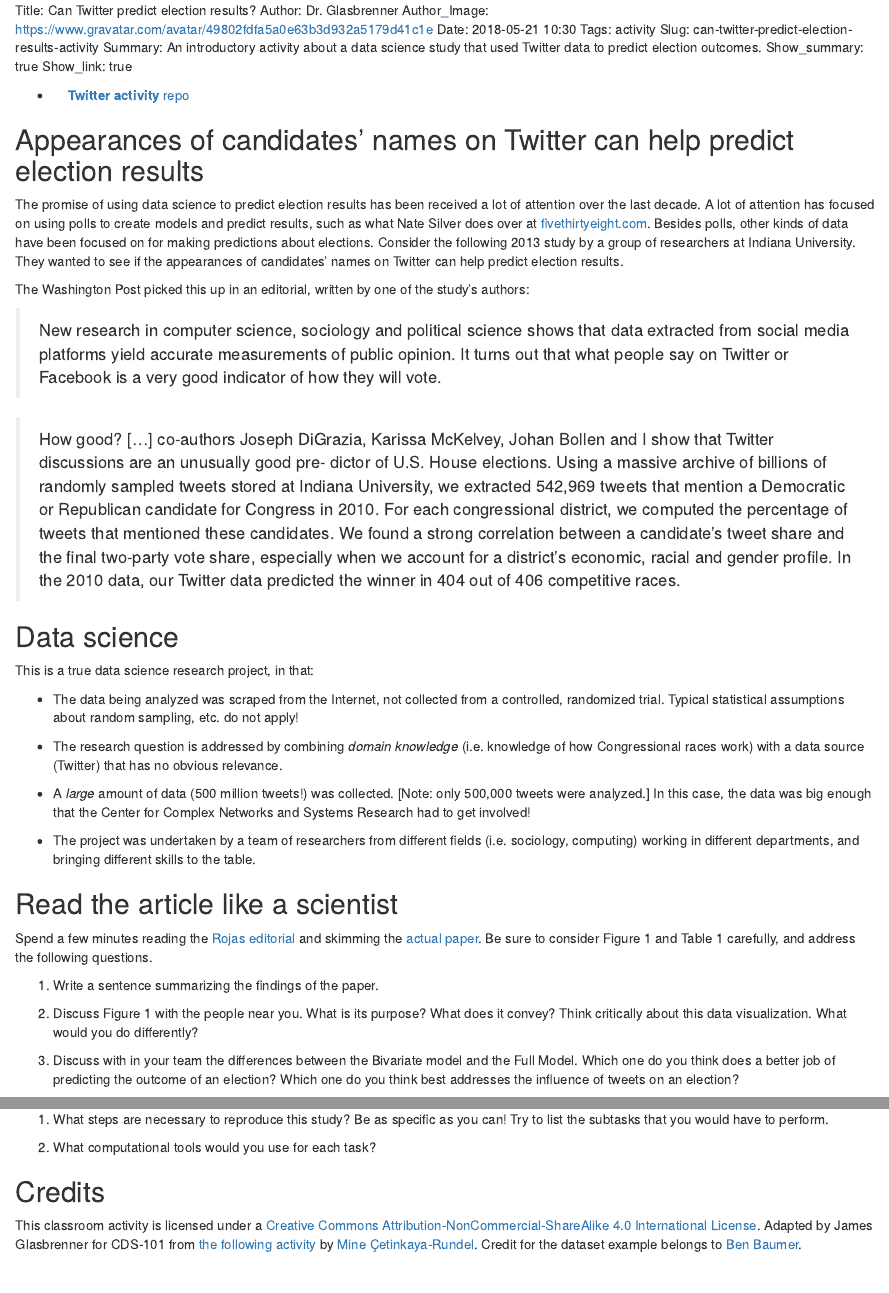
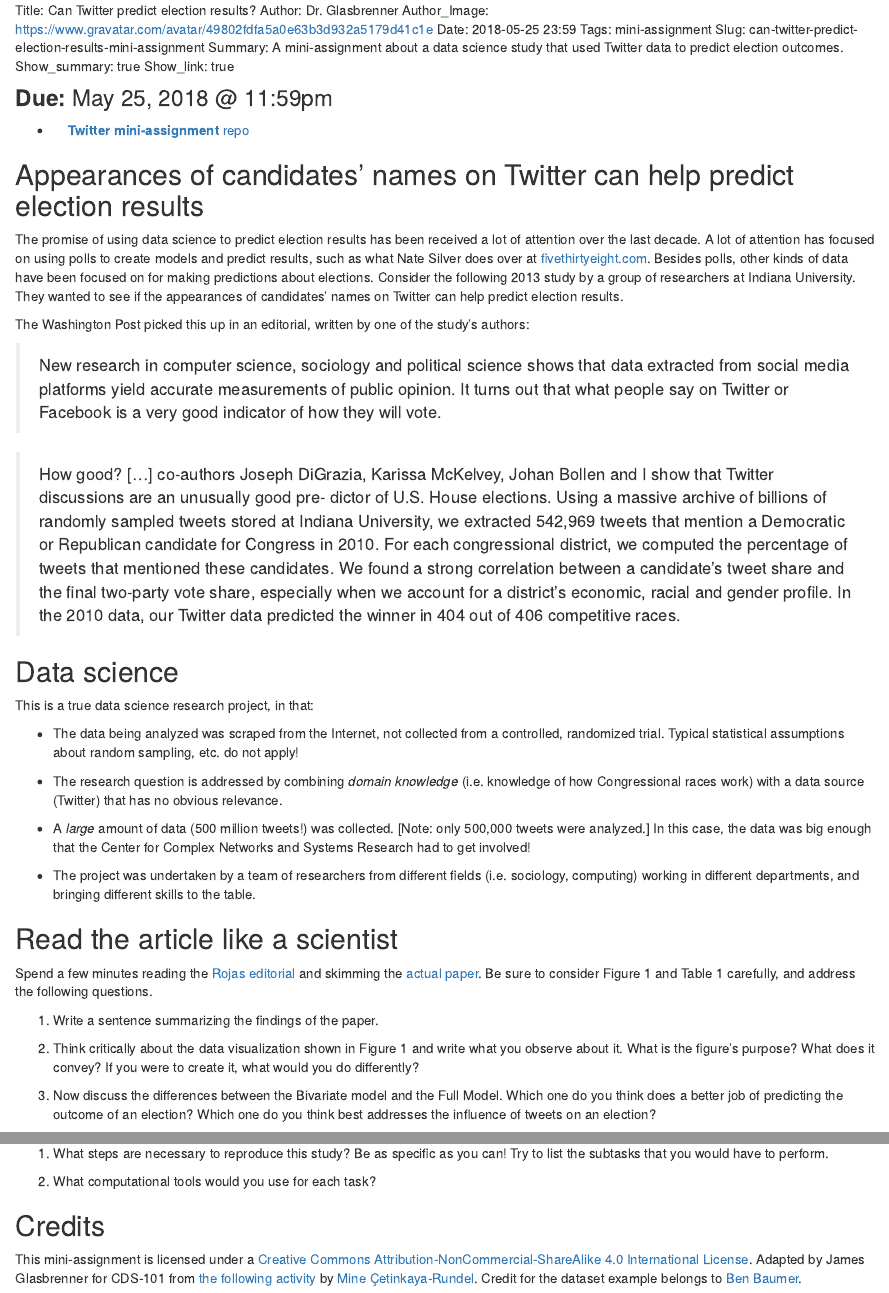
Before and after one commit to mason-su18-cds-101-A01/website, an R Markdown document (content/Assignments/can_twitter_predict_election_results_mini-assignment.Rmd): the page in a window 1100 px wide, from its top, and a second part further down, joined at a grey line. Rendered offline with R 4.5, knitr and Pandoc, with nearby package versions.

Commit message:
Add Twitter activity mini-assignment

````diff
--- a/content/Assignments/can_twitter_predict_election_results_mini-assignment.Rmd
+++ b/content/Assignments/can_twitter_predict_election_results_mini-assignment.Rmd
@@ -1,10 +1,10 @@
 Title: Can Twitter predict election results?
 Author: Dr. Glasbrenner
 Author_Image: https://www.gravatar.com/avatar/49802fdfa5a0e63b3d932a5179d41c1e
-Date: 2018-05-21 10:30
-Tags: activity
-Slug: can-twitter-predict-election-results-activity
-Summary: An introductory activity about a data science study that used Twitter data to predict election outcomes.
+Date: 2018-05-25 23:59
+Tags: mini-assignment
+Slug: can-twitter-predict-election-results-mini-assignment
+Summary: A mini-assignment about a data science study that used Twitter data to predict election outcomes.
 Show_summary: true
 Show_link: true
 
@@ -13,4 +13,6 @@ icon_pdf <- '<i class="fas fa-file-pdf" data-fa-transform="grow-16"></i>&nbsp;'
 icon_github <- '<i class="fab fa-github-alt" data-fa-transform="grow-16"></i>&nbsp;'
 ```
 
+[**Due:** May 25, 2018 @ 11:59pm]{.h3}
+
 ::: {.no-bullets}
@@ -62,11 +62,12 @@ Be sure to consider Figure 1 and Table 1 carefully, and address the following qu
 
 1.  Write a sentence summarizing the findings of the paper.
 
-2.  Discuss Figure 1 with the people near you. What is its purpose? What does it convey?
-    Think critically about this data visualization.
-    What would you do differently?
+2.  Think critically about the data visualization shown in Figure 1 and write what you observe about it.
+    What is the figure's purpose?
+    What does it convey?
+    If you were to create it, what would you do differently?
 
-3.  Discuss with in your team the differences between the Bivariate model and the Full Model.
+3.  Now discuss the differences between the Bivariate model and the Full Model.
     Which one do you think does a better job of predicting the outcome of an election?
     Which one do you think best addresses the influence of tweets on an election?
 
@@ -90,11 +91,12 @@ Discuss the following in your neighbors.
 
 ## Credits
 
-This classroom activity is licensed under a [Creative Commons Attribution-NonCommercial-ShareAlike 4.0 International License](http://creativecommons.org/licenses/by-nc-sa/4.0/).
+This mini-assignment is licensed under a [Creative Commons Attribution-NonCommercial-ShareAlike 4.0 International License](http://creativecommons.org/licenses/by-nc-sa/4.0/).
 Adapted by James Glasbrenner for CDS-101 from [the following activity][duke-sta112-adapted] by [Mine Çetinkaya-Rundel](https://stat.duke.edu/~mc301).
 Credit for the dataset example belongs to [Ben Baumer](http://www.math.smith.edu/~bbaumer/).
 
 [538]:                   http://fivethirtyeight.com
 [digrazia-paper]:        /doc/DiGrazia2013_SSRN_MoreTweetsMoreVotes-id2235423.pdf
+[github-classroom]:      https://classroom.github.com/a/ZMdqdsxL
 [duke-sta112-adapted]:   https://github.com/mine-cetinkaya-rundel/sta112_f15/blob/8e70667fc8db04f3a65b1c01a57ff747a6c9ed0a/application-exercises/app_Twitter_election_results.Rmd
 [wapo-rojas-editorial]:  http://www.washingtonpost.com/opinions/how-twitter-can-predict-an-election/2013/08/11/35ef885a-0108-11e3-96a8-d3b921c0924a_story.html
````
Also changed, not shown: content/Assignments/can_twitter_predict_election_results_mini-assignment.Rmd (5 more changed lines).
